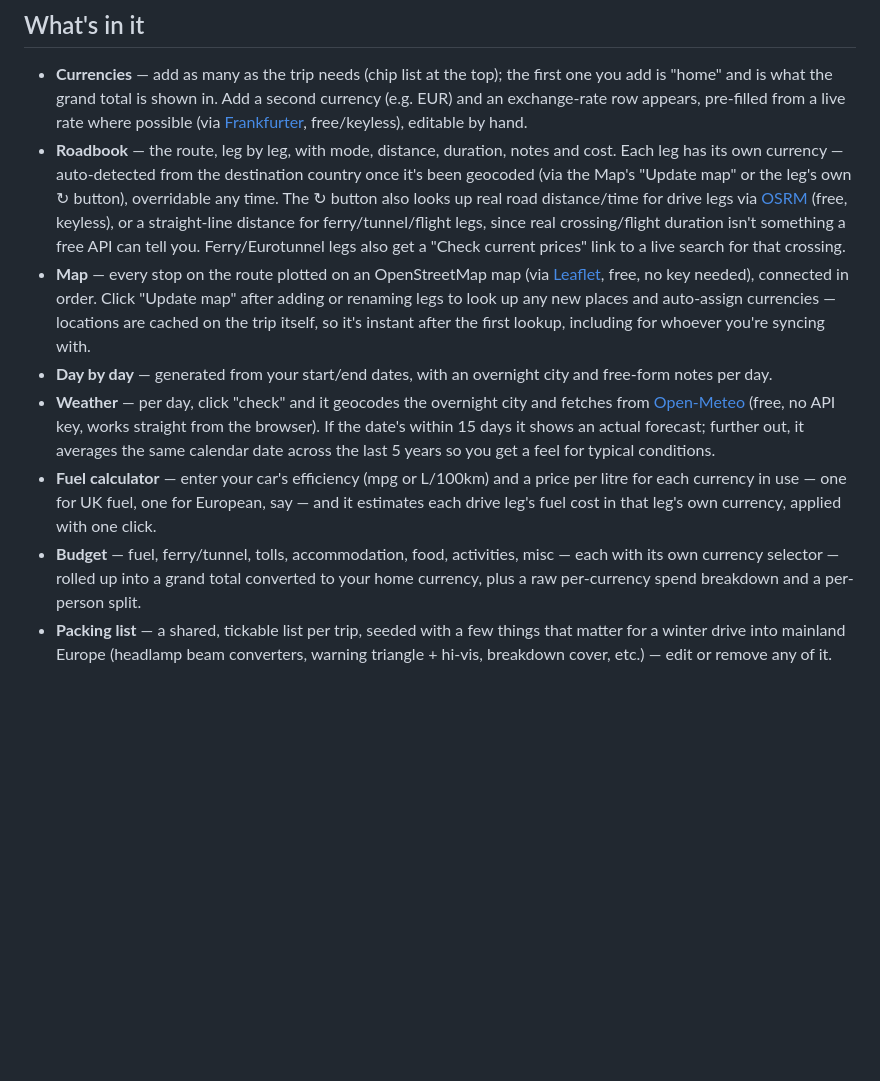
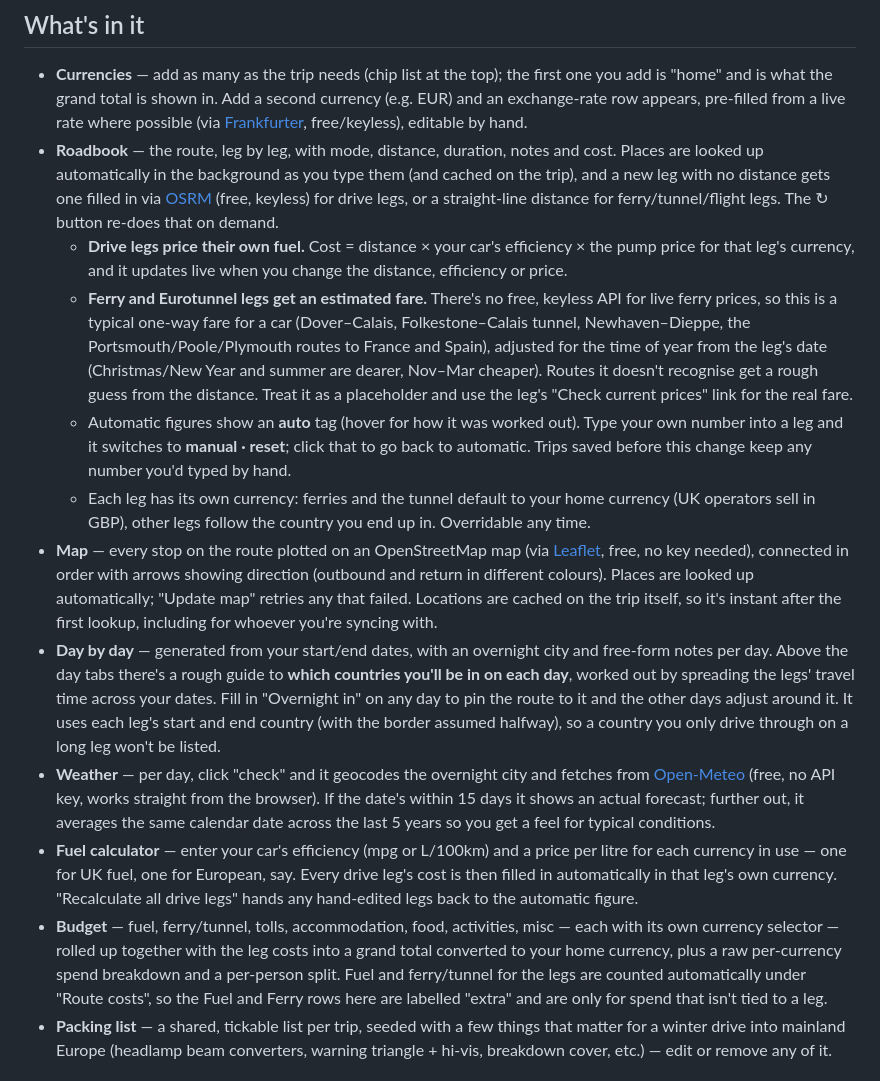
Before and after one commit to ThatCodeBloke/RoadTripPlanner, a Markdown page: README.md, the part around the change. Drawn GitHub-style; blank space fills up the shorter version.

Commit message:
Revise README to include new feature details
Updated features in the README to reflect new functionalities related to the Roadbook, fuel calculations, and budget management. Enhanced descriptions for weather and packing list features.

```diff
--- a/README.md
+++ b/README.md
@@ -58,12 +58,16 @@ Test mode leaves the database open to *anyone who has your config values* (which
 ## What's in it
 
 - **Currencies** — add as many as the trip needs (chip list at the top); the first one you add is "home" and is what the grand total is shown in. Add a second currency (e.g. EUR) and an exchange-rate row appears, pre-filled from a live rate where possible (via [Frankfurter](https://frankfurter.dev), free/keyless), editable by hand.
-- **Roadbook** — the route, leg by leg, with mode, distance, duration, notes and cost. Each leg has its own currency — auto-detected from the destination country once it's been geocoded (via the Map's "Update map" or the leg's own ↻ button), overridable any time. The ↻ button also looks up real road distance/time for drive legs via [OSRM](https://project-osrm.org) (free, keyless), or a straight-line distance for ferry/tunnel/flight legs, since real crossing/flight duration isn't something a free API can tell you. Ferry/Eurotunnel legs also get a "Check current prices" link to a live search for that crossing.
-- **Map** — every stop on the route plotted on an OpenStreetMap map (via [Leaflet](https://leafletjs.com), free, no key needed), connected in order. Click "Update map" after adding or renaming legs to look up any new places and auto-assign currencies — locations are cached on the trip itself, so it's instant after the first lookup, including for whoever you're syncing with.
-- **Day by day** — generated from your start/end dates, with an overnight city and free-form notes per day.
+- **Roadbook** — the route, leg by leg, with mode, distance, duration, notes and cost. Places are looked up automatically in the background as you type them (and cached on the trip), and a new leg with no distance gets one filled in via [OSRM](https://project-osrm.org) (free, keyless) for drive legs, or a straight-line distance for ferry/tunnel/flight legs. The ↻ button re-does that on demand.
+  - **Drive legs price their own fuel.** Cost = distance × your car's efficiency × the pump price for that leg's currency, and it updates live when you change the distance, efficiency or price.
+  - **Ferry and Eurotunnel legs get an estimated fare.** There's no free, keyless API for live ferry prices, so this is a typical one-way fare for a car (Dover–Calais, Folkestone–Calais tunnel, Newhaven–Dieppe, the Portsmouth/Poole/Plymouth routes to France and Spain), adjusted for the time of year from the leg's date (Christmas/New Year and summer are dearer, Nov–Mar cheaper). Routes it doesn't recognise get a rough guess from the distance. Treat it as a placeholder and use the leg's "Check current prices" link for the real fare.
+  - Automatic figures show an **auto** tag (hover for how it was worked out). Type your own number into a leg and it switches to **manual · reset**; click that to go back to automatic. Trips saved before this change keep any number you'd typed by hand.
+  - Each leg has its own currency: ferries and the tunnel default to your home currency (UK operators sell in GBP), other legs follow the country you end up in. Overridable any time.
+- **Map** — every stop on the route plotted on an OpenStreetMap map (via [Leaflet](https://leafletjs.com), free, no key needed), connected in order with arrows showing direction (outbound and return in different colours). Places are looked up automatically; "Update map" retries any that failed. Locations are cached on the trip itself, so it's instant after the first lookup, including for whoever you're syncing with.
+- **Day by day** — generated from your start/end dates, with an overnight city and free-form notes per day. Above the day tabs there's a rough guide to **which countries you'll be in on each day**, worked out by spreading the legs' travel time across your dates. Fill in "Overnight in" on any day to pin the route to it and the other days adjust around it. It uses each leg's start and end country (with the border assumed halfway), so a country you only drive through on a long leg won't be listed.
 - **Weather** — per day, click "check" and it geocodes the overnight city and fetches from [Open-Meteo](https://open-meteo.com) (free, no API key, works straight from the browser). If the date's within 15 days it shows an actual forecast; further out, it averages the same calendar date across the last 5 years so you get a feel for typical conditions.
-- **Fuel calculator** — enter your car's efficiency (mpg or L/100km) and a price per litre for each currency in use — one for UK fuel, one for European, say — and it estimates each drive leg's fuel cost in that leg's own currency, applied with one click.
-- **Budget** — fuel, ferry/tunnel, tolls, accommodation, food, activities, misc — each with its own currency selector — rolled up into a grand total converted to your home currency, plus a raw per-currency spend breakdown and a per-person split.
+- **Fuel calculator** — enter your car's efficiency (mpg or L/100km) and a price per litre for each currency in use — one for UK fuel, one for European, say. Every drive leg's cost is then filled in automatically in that leg's own currency. "Recalculate all drive legs" hands any hand-edited legs back to the automatic figure.
+- **Budget** — fuel, ferry/tunnel, tolls, accommodation, food, activities, misc — each with its own currency selector — rolled up together with the leg costs into a grand total converted to your home currency, plus a raw per-currency spend breakdown and a per-person split. Fuel and ferry/tunnel for the legs are counted automatically under "Route costs", so the Fuel and Ferry rows here are labelled "extra" and are only for spend that isn't tied to a leg.
 - **Packing list** — a shared, tickable list per trip, seeded with a few things that matter for a winter drive into mainland Europe (headlamp beam converters, warning triangle + hi-vis, breakdown cover, etc.) — edit or remove any of it.
 
 ## Notes
```
